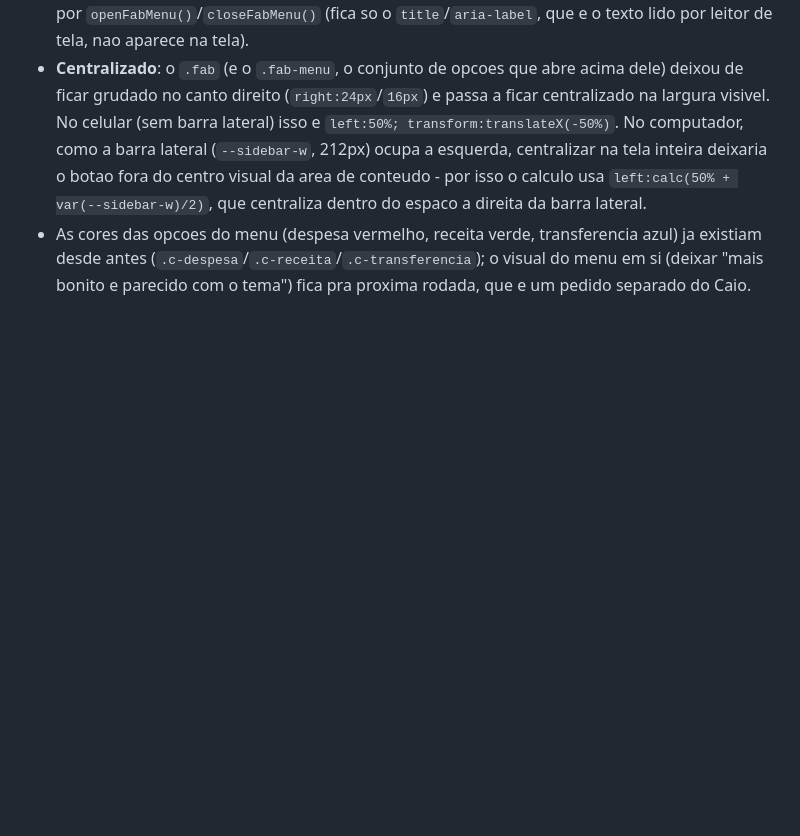
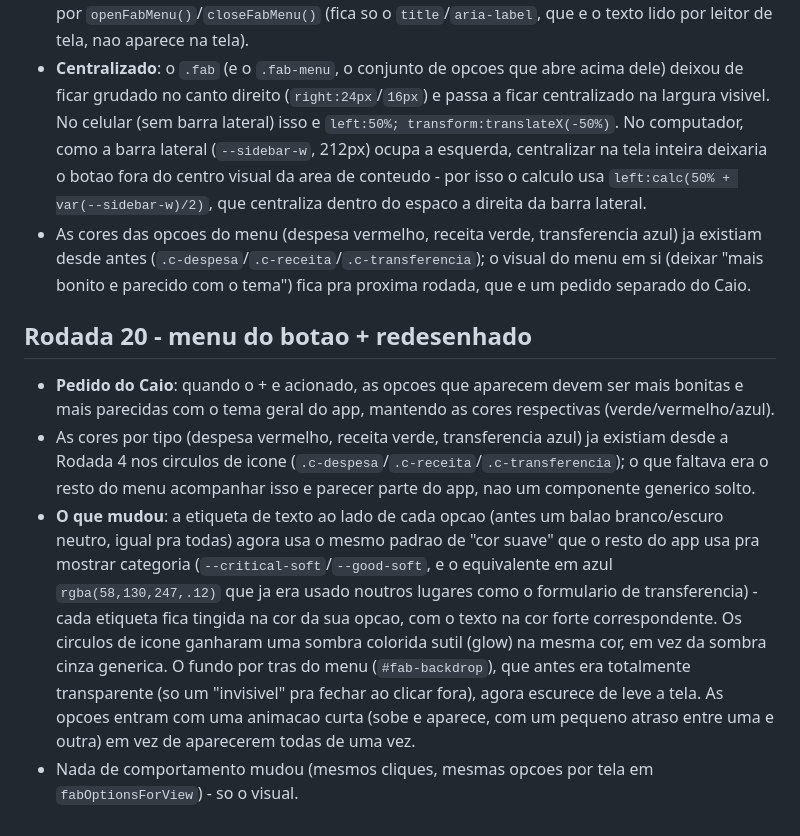
Before and after one commit to rumeyarezo/G-A-D, a Markdown page: docs/DECISOES.md, the part around the change. Rendered like a GitHub page; blank space fills up the shorter version.

Commit message:
Documenta Rodada 20 (redesign do menu do botao +)

```diff
--- a/docs/DECISOES.md
+++ b/docs/DECISOES.md
@@ -162,3 +162,11 @@ Pendente: criar os logins no projeto novo e copiar o estado antigo com `grana_mi
 - **O que estava acontecendo**: a regra da Rodada 10 "todo botao so com icone ganha nome visivel" tinha uma excecao implicita que sobrescrevia a forma redonda do `.fab` (`border-radius:50%; width:54px; height:54px`) para virar uma pilula (`border-radius:999px; width:auto; padding:...`) com o texto "Adicionar" do lado do icone, sem checar tela grande ou pequena - por isso aparecia assim em qualquer tamanho de tela. Essa regra unica foi removida; o `.fab` volta a ser sempre redondo (54px), e o texto "Adicionar"/"Fechar" foi tirado do HTML gerado por `openFabMenu()`/`closeFabMenu()` (fica so o `title`/`aria-label`, que e o texto lido por leitor de tela, nao aparece na tela).
 - **Centralizado**: o `.fab` (e o `.fab-menu`, o conjunto de opcoes que abre acima dele) deixou de ficar grudado no canto direito (`right:24px`/`16px`) e passa a ficar centralizado na largura visivel. No celular (sem barra lateral) isso e `left:50%; transform:translateX(-50%)`. No computador, como a barra lateral (`--sidebar-w`, 212px) ocupa a esquerda, centralizar na tela inteira deixaria o botao fora do centro visual da area de conteudo - por isso o calculo usa `left:calc(50% + var(--sidebar-w)/2)`, que centraliza dentro do espaco a direita da barra lateral.
 - As cores das opcoes do menu (despesa vermelho, receita verde, transferencia azul) ja existiam desde antes (`.c-despesa`/`.c-receita`/`.c-transferencia`); o visual do menu em si (deixar "mais bonito e parecido com o tema") fica pra proxima rodada, que e um pedido separado do Caio.
+
+
+## Rodada 20 - menu do botao + redesenhado
+
+- **Pedido do Caio**: quando o + e acionado, as opcoes que aparecem devem ser mais bonitas e mais parecidas com o tema geral do app, mantendo as cores respectivas (verde/vermelho/azul).
+- As cores por tipo (despesa vermelho, receita verde, transferencia azul) ja existiam desde a Rodada 4 nos circulos de icone (`.c-despesa`/`.c-receita`/`.c-transferencia`); o que faltava era o resto do menu acompanhar isso e parecer parte do app, nao um componente generico solto.
+- **O que mudou**: a etiqueta de texto ao lado de cada opcao (antes um balao branco/escuro neutro, igual pra todas) agora usa o mesmo padrao de "cor suave" que o resto do app usa pra mostrar categoria (`--critical-soft`/`--good-soft`, e o equivalente em azul `rgba(58,130,247,.12)` que ja era usado noutros lugares como o formulario de transferencia) - cada etiqueta fica tingida na cor da sua opcao, com o texto na cor forte correspondente. Os circulos de icone ganharam uma sombra colorida sutil (glow) na mesma cor, em vez da sombra cinza generica. O fundo por tras do menu (`#fab-backdrop`), que antes era totalmente transparente (so um "invisivel" pra fechar ao clicar fora), agora escurece de leve a tela. As opcoes entram com uma animacao curta (sobe e aparece, com um pequeno atraso entre uma e outra) em vez de aparecerem todas de uma vez.
+- Nada de comportamento mudou (mesmos cliques, mesmas opcoes por tela em `fabOptionsForView`) - so o visual.
```
